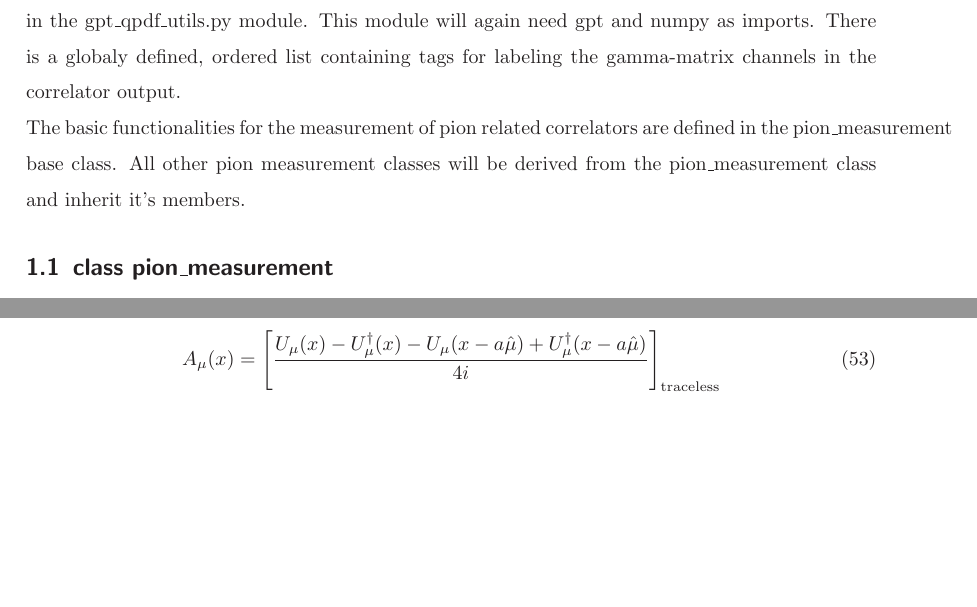
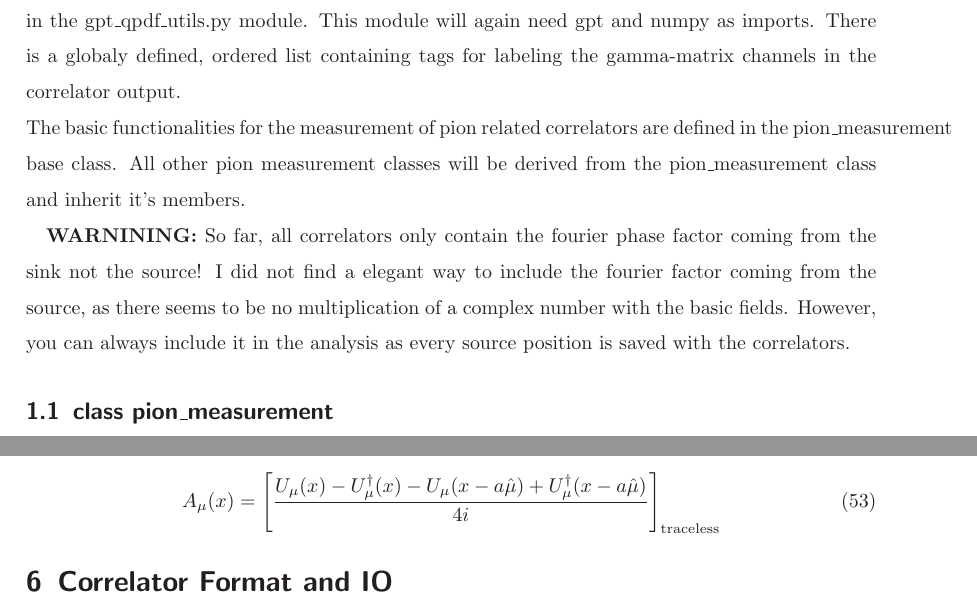
Before and after one commit to xgao19/gpt_utils, a LaTeX document (doc/gpt_for_qpdfs_doc.tex): two parts of pages 1 and 13 of 13, joined at a grey line, cut so that both start at the same text, the shorter picture padded with empty space. Compiled offline with pdfLaTeX.

Commit message:
added more stuff to documentation

```diff
--- a/doc/gpt_for_qpdfs_doc.tex
+++ b/doc/gpt_for_qpdfs_doc.tex
@@ -32,6 +32,11 @@ ordered list containing tags for labeling the gamma-matrix channels in the corre
 The basic functionalities for the measurement of pion related correlators are defined in the pion\_measurement
 base class. All other pion measurement classes will be derived from the pion\_measurement class and inherit it's
 members.
+
+\textbf{WARNINING:} So far, all correlators only contain the fourier phase factor coming from the sink not the source! I did not find a elegant way to include the
+fourier factor coming from the source, as there seems to be no multiplication of a complex number with the basic fields. However, you can always include it in the
+analysis as every source position is saved with the correlators.
+
 \subsection{class pion\_measurement}
 \begin{itemize}
     \item Data members: These are basically all parameters for the measurements:
@@ -453,5 +458,6 @@ tensor $F^{\mu \nu}$. Which in turn is determined by using the clover plaquette
     A_\mu(x) = \left[ \frac{U_\mu(x)- U_\mu^\dagger(x) - U_\mu(x - a \hat \mu) + U_\mu^\dagger(x - a \hat \mu)}{4 i} \right]_\text{traceless}
 \end{equation}
 
+\section{Correlator Format and IO}
 
 \end{document}
```
Also changed, not shown: doc/stratA.png (added), doc/stratB.png (added), 3 other files.
